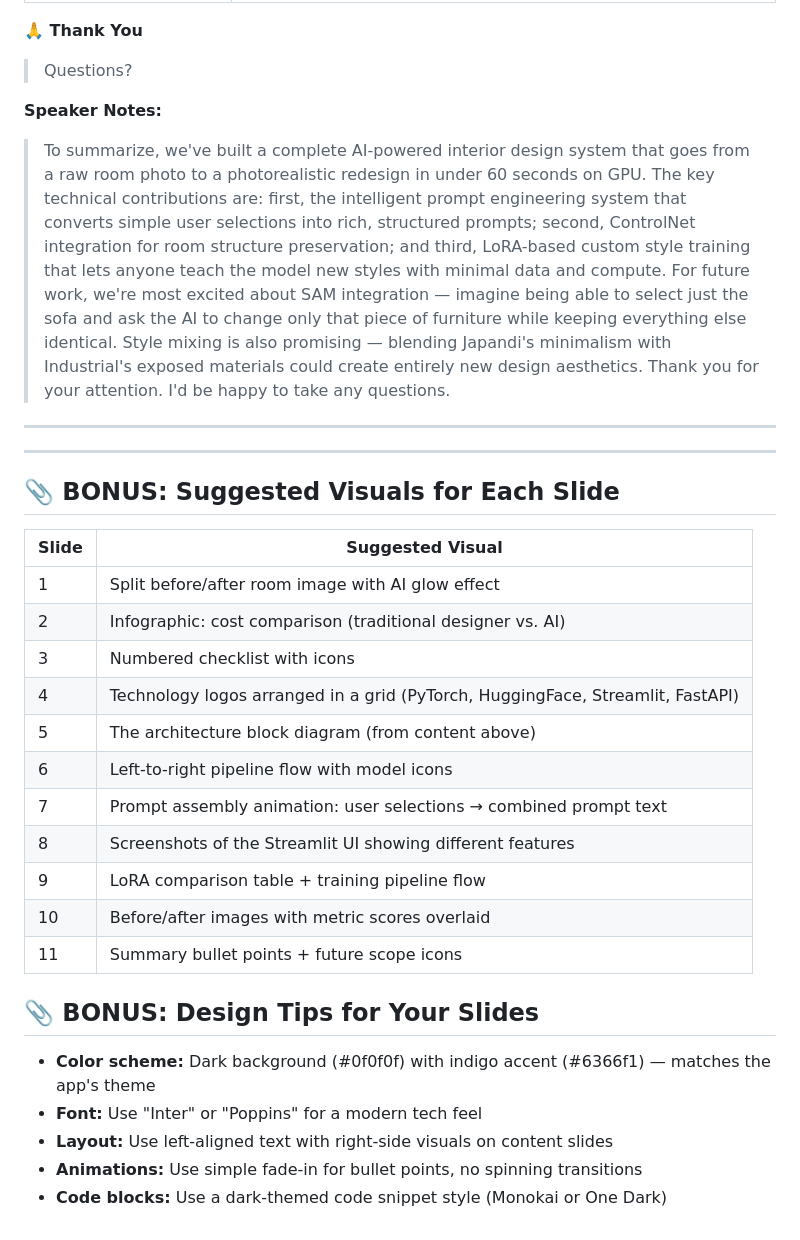
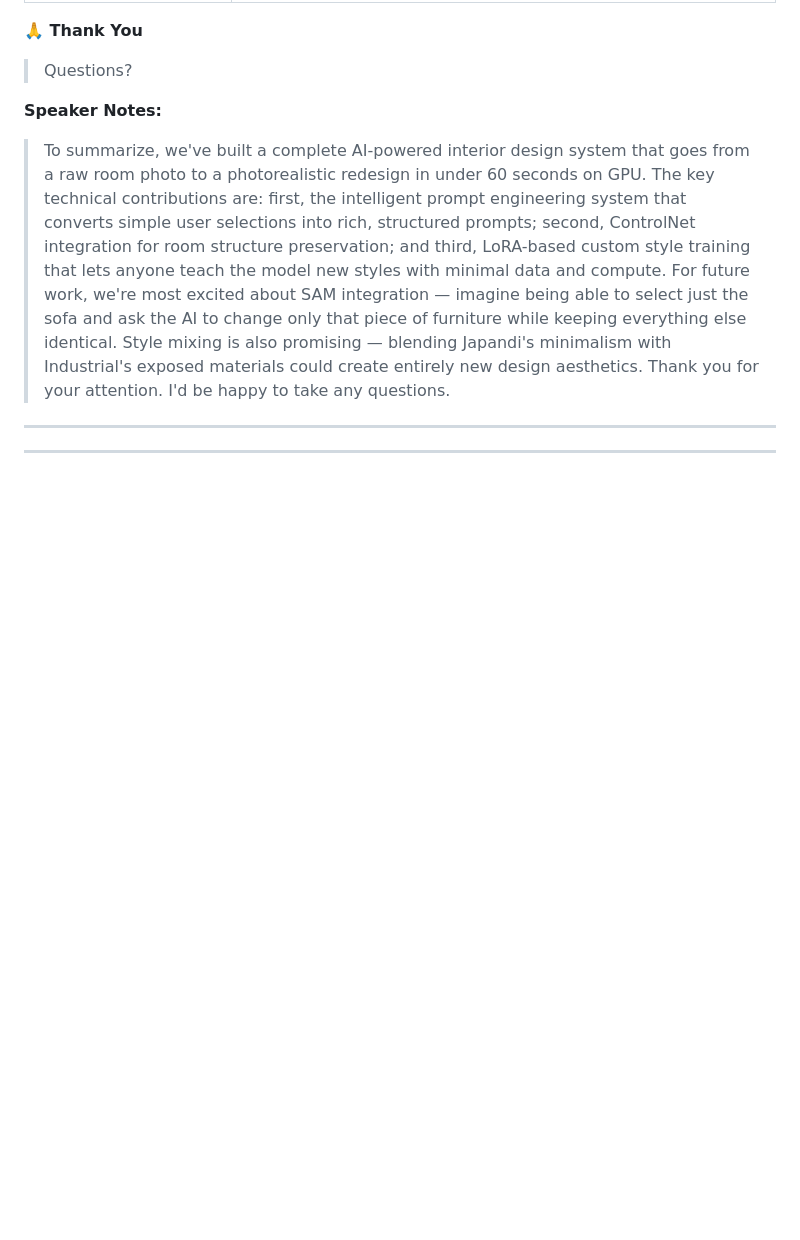
Before and after one commit to OmPrakashP22/-Style-Sync---A-Virtual-Try-On-Platform, a Markdown page: AI_Interior_Designer_Presentation_Slides.md, the part around the change. Drawn GitHub-style; blank space fills up the shorter version.

```diff
--- a/AI_Interior_Designer_Presentation_Slides.md
+++ b/AI_Interior_Designer_Presentation_Slides.md
@@ -487,27 +487,3 @@ py -3.11 scripts/evaluate.py --input_dir ./sample_images --output_dir ./outputs
 ---
 
 ---
-
-## 📎 BONUS: Suggested Visuals for Each Slide
-
-| Slide | Suggested Visual |
-|-------|-----------------|
-| 1 | Split before/after room image with AI glow effect |
-| 2 | Infographic: cost comparison (traditional designer vs. AI) |
-| 3 | Numbered checklist with icons |
-| 4 | Technology logos arranged in a grid (PyTorch, HuggingFace, Streamlit, FastAPI) |
-| 5 | The architecture block diagram (from content above) |
-| 6 | Left-to-right pipeline flow with model icons |
-| 7 | Prompt assembly animation: user selections → combined prompt text |
-| 8 | Screenshots of the Streamlit UI showing different features |
-| 9 | LoRA comparison table + training pipeline flow |
-| 10 | Before/after images with metric scores overlaid |
-| 11 | Summary bullet points + future scope icons |
-
-## 📎 BONUS: Design Tips for Your Slides
-
-- **Color scheme:** Dark background (#0f0f0f) with indigo accent (#6366f1) — matches the app's theme
-- **Font:** Use "Inter" or "Poppins" for a modern tech feel
-- **Layout:** Use left-aligned text with right-side visuals on content slides
-- **Animations:** Use simple fade-in for bullet points, no spinning transitions
-- **Code blocks:** Use a dark-themed code snippet style (Monokai or One Dark)
```
